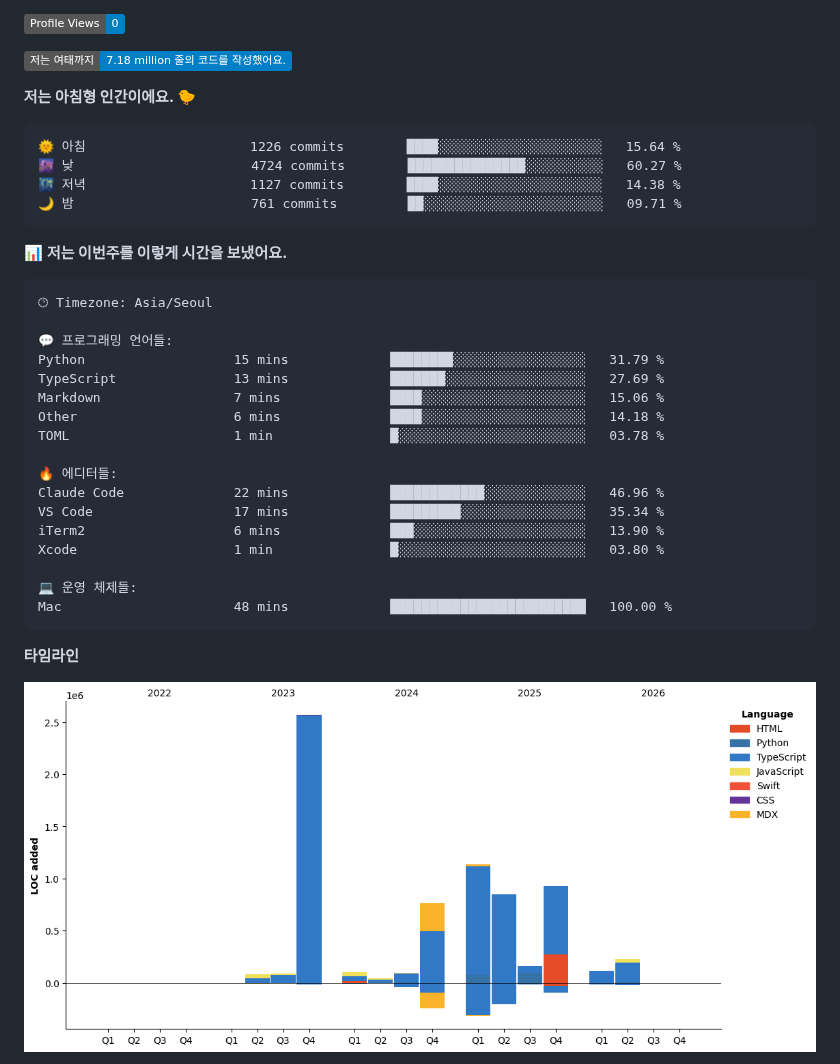
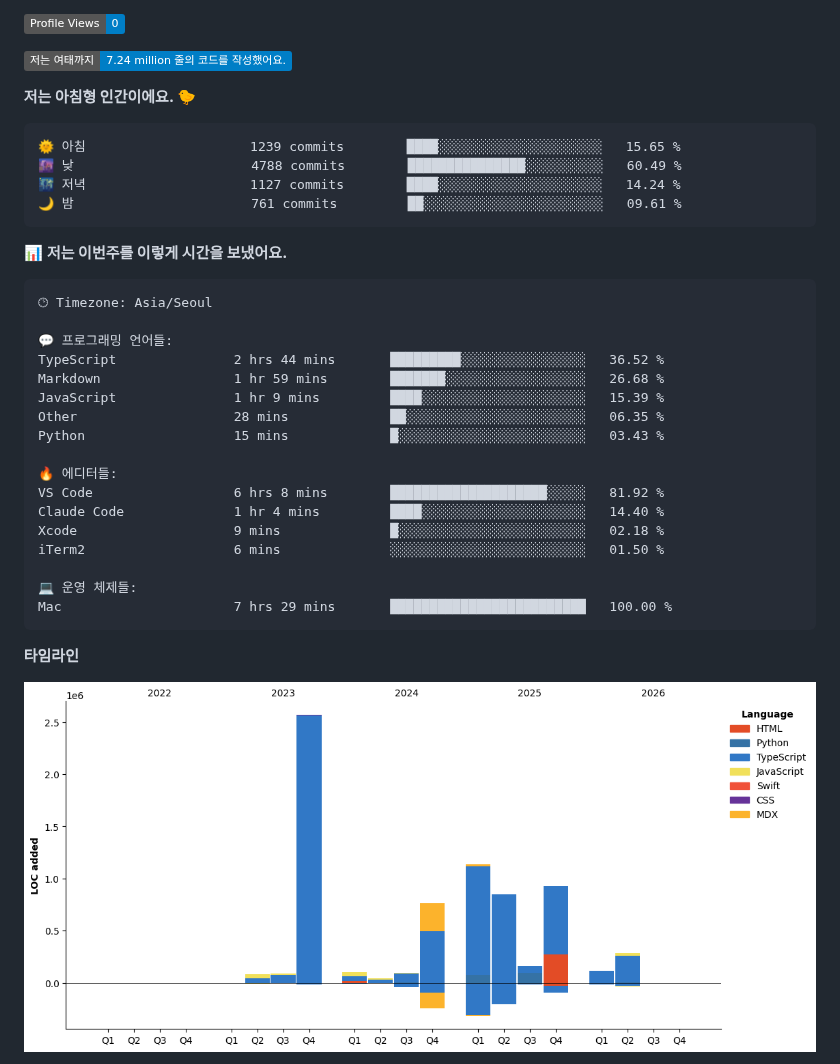
Before and after one commit to ruehan/ruehan, a Markdown page: README.md, the part around one of its changes. GitHub-like rendering; pictures changed too: assets/bar_graph.png; badges without logos.

Commit message:
Updated with Dev Metrics

````diff
--- a/README.md
+++ b/README.md
@@ -138,15 +138,15 @@
 
 ![Profile Views](http://img.shields.io/badge/Profile%20Views-0-blue?style=flat)
 
-![Lines of code](https://img.shields.io/badge/%EC%A0%80%EB%8A%94%20%EC%97%AC%ED%83%9C%EA%B9%8C%EC%A7%80%20-7.18%20million%20%EC%A4%84%EC%9D%98%20%EC%BD%94%EB%93%9C%EB%A5%BC%20%EC%9E%91%EC%84%B1%ED%96%88%EC%96%B4%EC%9A%94.-blue?style=flat)
+![Lines of code](https://img.shields.io/badge/%EC%A0%80%EB%8A%94%20%EC%97%AC%ED%83%9C%EA%B9%8C%EC%A7%80%20-7.24%20million%20%EC%A4%84%EC%9D%98%20%EC%BD%94%EB%93%9C%EB%A5%BC%20%EC%9E%91%EC%84%B1%ED%96%88%EC%96%B4%EC%9A%94.-blue?style=flat)
 
 **저는 아침형 인간이에요. 🐤**
 
 ```text
-🌞 아침                     1226 commits        ████░░░░░░░░░░░░░░░░░░░░░   15.64 %
-🌆 낮　                     4724 commits        ███████████████░░░░░░░░░░   60.27 %
-🌃 저녁                     1127 commits        ████░░░░░░░░░░░░░░░░░░░░░   14.38 %
-🌙 밤　                     761 commits         ██░░░░░░░░░░░░░░░░░░░░░░░   09.71 %
+🌞 아침                     1239 commits        ████░░░░░░░░░░░░░░░░░░░░░   15.65 %
+🌆 낮　                     4788 commits        ███████████████░░░░░░░░░░   60.49 %
+🌃 저녁                     1127 commits        ████░░░░░░░░░░░░░░░░░░░░░   14.24 %
+🌙 밤　                     761 commits         ██░░░░░░░░░░░░░░░░░░░░░░░   09.61 %
 ```
 
 
@@ -156,20 +156,20 @@
 🕑︎ Timezone: Asia/Seoul
 
 💬 프로그래밍 언어들:
-Python                   15 mins             ████████░░░░░░░░░░░░░░░░░   31.79 %
-TypeScript               13 mins             ███████░░░░░░░░░░░░░░░░░░   27.69 %
-Markdown                 7 mins              ████░░░░░░░░░░░░░░░░░░░░░   15.06 %
-Other                    6 mins              ████░░░░░░░░░░░░░░░░░░░░░   14.18 %
-TOML                     1 min               █░░░░░░░░░░░░░░░░░░░░░░░░   03.78 %
+TypeScript               2 hrs 44 mins       █████████░░░░░░░░░░░░░░░░   36.52 %
+Markdown                 1 hr 59 mins        ███████░░░░░░░░░░░░░░░░░░   26.68 %
+JavaScript               1 hr 9 mins         ████░░░░░░░░░░░░░░░░░░░░░   15.39 %
+Other                    28 mins             ██░░░░░░░░░░░░░░░░░░░░░░░   06.35 %
+Python                   15 mins             █░░░░░░░░░░░░░░░░░░░░░░░░   03.43 %
 
 🔥 에디터들:
-Claude Code              22 mins             ████████████░░░░░░░░░░░░░   46.96 %
-VS Code                  17 mins             █████████░░░░░░░░░░░░░░░░   35.34 %
-iTerm2                   6 mins              ███░░░░░░░░░░░░░░░░░░░░░░   13.90 %
-Xcode                    1 min               █░░░░░░░░░░░░░░░░░░░░░░░░   03.80 %
+VS Code                  6 hrs 8 mins        ████████████████████░░░░░   81.92 %
+Claude Code              1 hr 4 mins         ████░░░░░░░░░░░░░░░░░░░░░   14.40 %
+Xcode                    9 mins              █░░░░░░░░░░░░░░░░░░░░░░░░   02.18 %
+iTerm2                   6 mins              ░░░░░░░░░░░░░░░░░░░░░░░░░   01.50 %
 
 💻 운영 체제들:
-Mac                      48 mins             █████████████████████████   100.00 %
+Mac                      7 hrs 29 mins       █████████████████████████   100.00 %
 ```
 
 **타임라인**
````
Also changed, not shown: other parts of README.md (+2 -2 lines).
